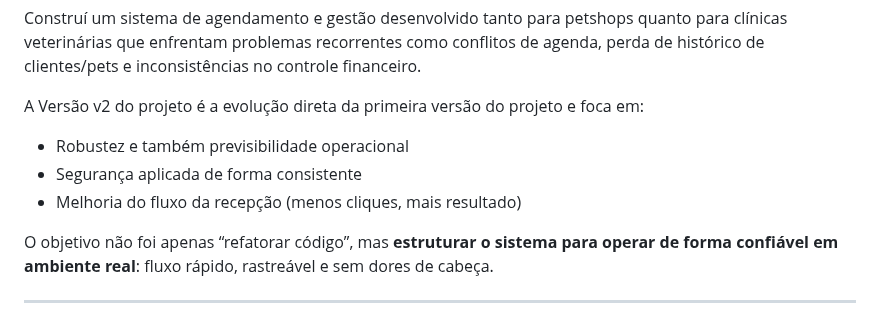
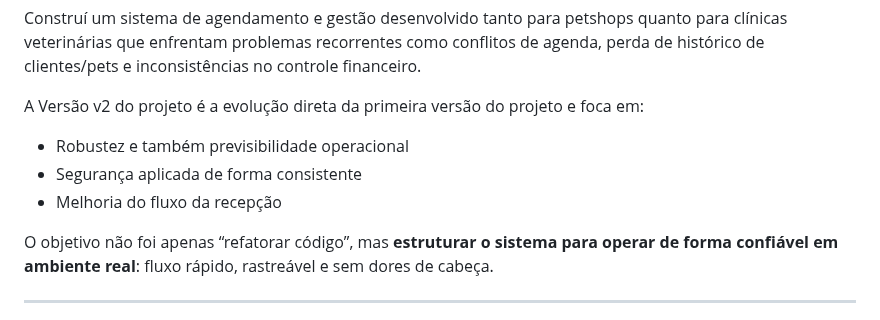
Before and after one commit to NatanLuz/Petshopsystemv2, a Markdown page: README.md, the part around the change. Rendered like a GitHub page.

Commit message:
ORGANIZANDO README

```diff
--- a/README.md
+++ b/README.md
@@ -8,7 +8,7 @@ A Versão v2 do projeto é a evolução direta da primeira versão do projeto e
 
 - Robustez e também previsibilidade operacional
 - Segurança aplicada de forma consistente
-- Melhoria do fluxo da recepção (menos cliques, mais resultado)
+- Melhoria do fluxo da recepção
 
 O objetivo não foi apenas “refatorar código”, mas **estruturar o sistema para operar de forma confiável em ambiente real**: fluxo rápido, rastreável e sem dores de cabeça.
 
```
